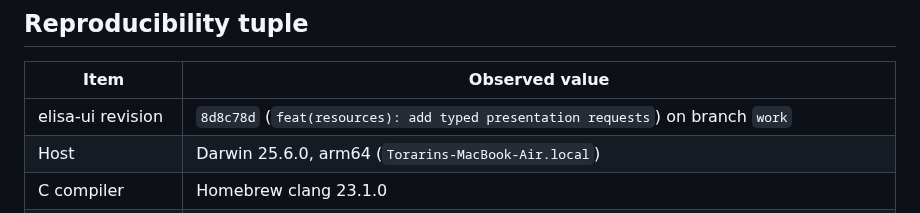
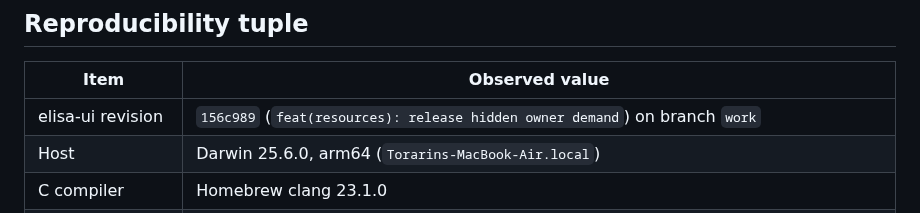
Before and after one commit to torarinvik/elisa-ui, a Markdown page: docs/implementation-baseline.md, the part around the change. GitHub-like rendering.

Commit message:
docs: refresh implementation baseline revision

```diff
--- a/docs/implementation-baseline.md
+++ b/docs/implementation-baseline.md
@@ -8,7 +8,7 @@ parity on untested platforms.
 
 | Item | Observed value |
 | --- | --- |
-| elisa-ui revision | `8d8c78d` (`feat(resources): add typed presentation requests`) on branch `work` |
+| elisa-ui revision | `156c989` (`feat(resources): release hidden owner demand`) on branch `work` |
 | Host | Darwin 25.6.0, arm64 (`Torarins-MacBook-Air.local`) |
 | C compiler | Homebrew clang 23.1.0 |
 | Elisa compiler | `../wasm-sdk-compiler/bin/elisac-stage1` on clean `codex/wasm-sdk`, revision `c6948142f19d`; SHA-256 `56945beffa13240afdd004ac7590580b56f11c7406fc82c16309f6bd9025e574` |
```
